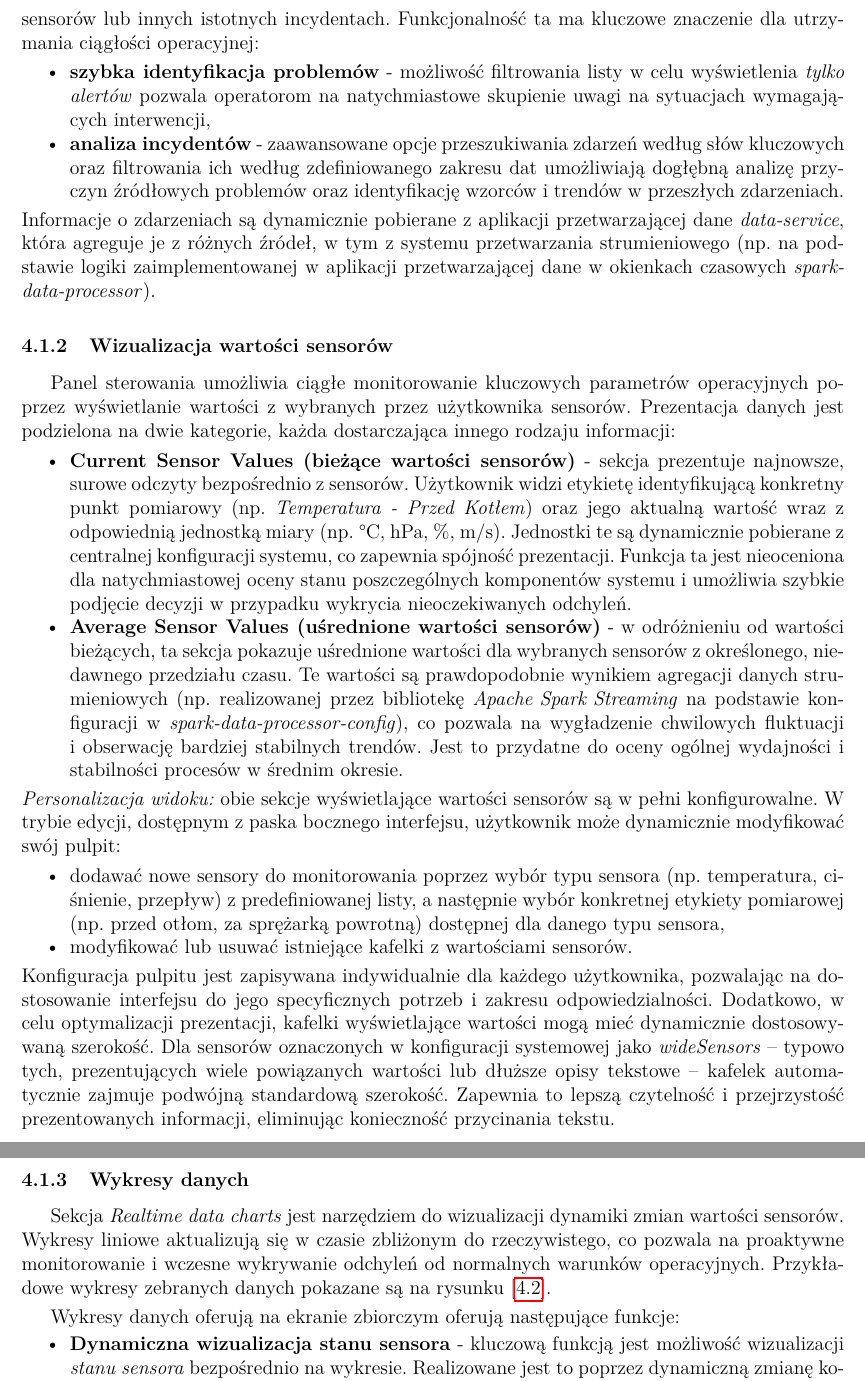
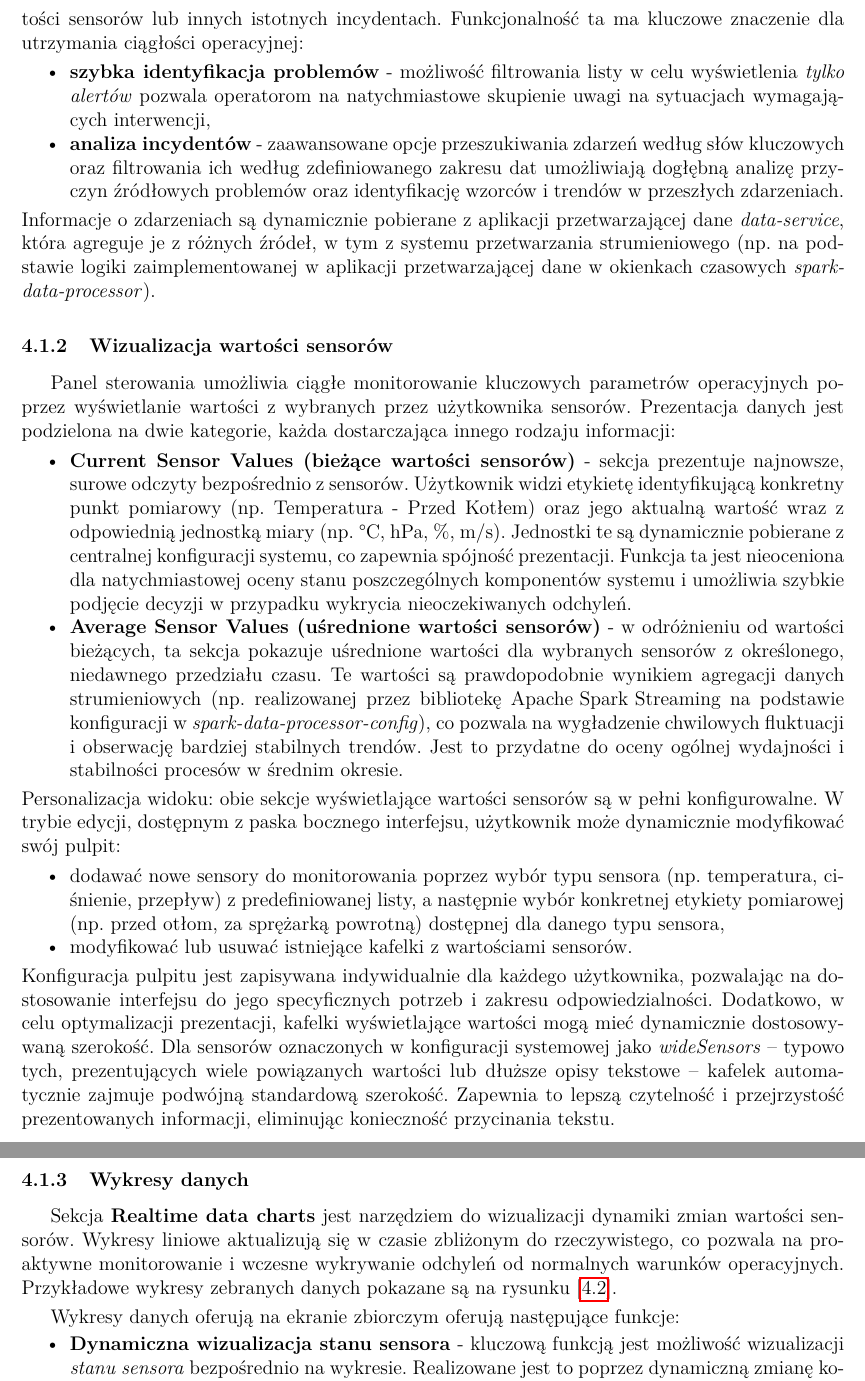
Before and after one commit to MrPickle311/master-thesis, a LaTeX document (main.tex, which reads rozdzial10_funkcje_biznesowe.tex): two parts of pages 30 and 31 of 84, joined at a grey line, cut so that both start at the same text. Compiled offline with pdfLaTeX.

Commit message:
chapter10 fixes

```diff
--- a/rozdzial10_funkcje_biznesowe.tex
+++ b/rozdzial10_funkcje_biznesowe.tex
@@ -13,7 +13,7 @@ Pulpit główny pokazany na rysunku \ref{Wygląd pulpitu głównego} stanowi spe
 \singlesizedimageforced{images/home.png}{Wygląd pulpitu głównego}{1.0}
 
 \subsubsection{Monitorowanie zdarzeń i alertów}
-Kluczowym elementem pulpitu jest sekcja \textit{Events and alerts}, agregująca i prezentuje zdarzenia systemowe w porządku chronologicznym. Mogą to być zarówno standardowe komunikaty operacyjne, jak i krytyczne alerty informujące o przekroczeniach zdefiniowanych progów dla wartości sensorów lub innych istotnych incydentach. Funkcjonalność ta ma kluczowe znaczenie dla utrzymania ciągłości operacyjnej:
+Kluczowym elementem pulpitu jest sekcja \textbf{Events and alerts}, agregująca i prezentuje zdarzenia systemowe w porządku chronologicznym. Mogą to być zarówno standardowe komunikaty operacyjne, jak i krytyczne alerty informujące o przekroczeniach zdefiniowanych progów dla wartości sensorów lub innych istotnych incydentach. Funkcjonalność ta ma kluczowe znaczenie dla utrzymania ciągłości operacyjnej:
 \vspace{0.3em}
 \begin{itemize}
     \item \textbf{szybka identyfikacja problemów} - możliwość filtrowania listy w celu wyświetlenia \textit{tylko alertów} pozwala operatorom na natychmiastowe skupienie uwagi na sytuacjach wymagających interwencji,
@@ -26,11 +26,11 @@ Informacje o zdarzeniach są dynamicznie pobierane z aplikacji przetwarzającej
 Panel sterowania umożliwia ciągłe monitorowanie kluczowych parametrów operacyjnych poprzez wyświetlanie wartości z wybranych przez użytkownika sensorów. Prezentacja danych jest podzielona na dwie kategorie, każda dostarczająca innego rodzaju informacji:
 \vspace{0.3em}
 \begin{itemize}
-    \item \textbf{Current Sensor Values (bieżące wartości sensorów)} - sekcja prezentuje najnowsze, surowe odczyty bezpośrednio z sensorów. Użytkownik widzi etykietę identyfikującą konkretny punkt pomiarowy (np. \textit{Temperatura - Przed Kotłem}) oraz jego aktualną wartość wraz z odpowiednią jednostką miary (np. °C, hPa, \%, m/s). Jednostki te są dynamicznie pobierane z centralnej konfiguracji systemu, co zapewnia spójność prezentacji. Funkcja ta jest nieoceniona dla natychmiastowej oceny stanu poszczególnych komponentów systemu i umożliwia szybkie podjęcie decyzji w przypadku wykrycia nieoczekiwanych odchyleń.
-    \item \textbf{Average Sensor Values (uśrednione wartości sensorów)} - w odróżnieniu od wartości bieżących, ta sekcja pokazuje uśrednione wartości dla wybranych sensorów z określonego, niedawnego przedziału czasu. Te wartości są prawdopodobnie wynikiem agregacji danych strumieniowych (np. realizowanej przez bibliotekę \mbox{\textit{Apache Spark Streaming}} na podstawie konfiguracji w \textit{spark-data-processor-config}), co pozwala na wygładzenie chwilowych fluktuacji i obserwację bardziej stabilnych trendów. Jest to przydatne do oceny ogólnej wydajności i stabilności procesów w średnim okresie.
+    \item \textbf{Current Sensor Values (bieżące wartości sensorów)} - sekcja prezentuje najnowsze, surowe odczyty bezpośrednio z sensorów. Użytkownik widzi etykietę identyfikującą konkretny punkt pomiarowy (np. Temperatura - Przed Kotłem) oraz jego aktualną wartość wraz z odpowiednią jednostką miary (np. °C, hPa, \%, m/s). Jednostki te są dynamicznie pobierane z centralnej konfiguracji systemu, co zapewnia spójność prezentacji. Funkcja ta jest nieoceniona dla natychmiastowej oceny stanu poszczególnych komponentów systemu i umożliwia szybkie podjęcie decyzji w przypadku wykrycia nieoczekiwanych odchyleń.
+    \item \textbf{Average Sensor Values (uśrednione wartości sensorów)} - w odróżnieniu od wartości bieżących, ta sekcja pokazuje uśrednione wartości dla wybranych sensorów z określonego, niedawnego przedziału czasu. Te wartości są prawdopodobnie wynikiem agregacji danych strumieniowych (np. realizowanej przez bibliotekę \mbox{Apache Spark Streaming} na podstawie konfiguracji w \textit{spark-data-processor-config}), co pozwala na wygładzenie chwilowych fluktuacji i obserwację bardziej stabilnych trendów. Jest to przydatne do oceny ogólnej wydajności i stabilności procesów w średnim okresie.
 \end{itemize}
 \vspace{0.3em}
-\textit{Personalizacja widoku:} obie sekcje wyświetlające wartości sensorów są w pełni konfigurowalne. W trybie edycji, dostępnym z paska bocznego interfejsu, użytkownik może dynamicznie modyfikować swój pulpit:
+Personalizacja widoku: obie sekcje wyświetlające wartości sensorów są w pełni konfigurowalne. W trybie edycji, dostępnym z paska bocznego interfejsu, użytkownik może dynamicznie modyfikować swój pulpit:
 \vspace{0.3em}
 \begin{itemize}
     \item dodawać nowe sensory do monitorowania poprzez wybór typu sensora (np. temperatura, ciśnienie, przepływ) z predefiniowanej listy, a następnie wybór konkretnej etykiety pomiarowej (np. przed otłom, za sprężarką powrotną) dostępnej dla danego typu sensora,
@@ -40,7 +40,7 @@ Panel sterowania umożliwia ciągłe monitorowanie kluczowych parametrów operac
 Konfiguracja pulpitu jest zapisywana indywidualnie dla każdego użytkownika, pozwalając na dostosowanie interfejsu do jego specyficznych potrzeb i zakresu odpowiedzialności. Dodatkowo, w celu optymalizacji prezentacji, kafelki wyświetlające wartości mogą mieć dynamicznie dostosowywaną szerokość. Dla sensorów oznaczonych w konfiguracji systemowej jako \textit{wideSensors} – typowo tych, prezentujących wiele powiązanych wartości lub dłuższe opisy tekstowe – kafelek automatycznie zajmuje podwójną standardową szerokość. Zapewnia to lepszą czytelność i przejrzystość prezentowanych informacji, eliminując konieczność przycinania tekstu.
 
 \subsubsection{Wykresy danych}
-Sekcja \textit{Realtime data charts} jest narzędziem do wizualizacji dynamiki zmian wartości sensorów. Wykresy liniowe aktualizują się w czasie zbliżonym do rzeczywistego, co pozwala na proaktywne monitorowanie i wczesne wykrywanie odchyleń od normalnych warunków operacyjnych. Przykładowe wykresy zebranych danych pokazane są na rysunku \ref{Przykładowe wykresy zebranych danych}.
+Sekcja \textbf{Realtime data charts} jest narzędziem do wizualizacji dynamiki zmian wartości sensorów. Wykresy liniowe aktualizują się w czasie zbliżonym do rzeczywistego, co pozwala na proaktywne monitorowanie i wczesne wykrywanie odchyleń od normalnych warunków operacyjnych. Przykładowe wykresy zebranych danych pokazane są na rysunku \ref{Przykładowe wykresy zebranych danych}.
 
 \vspace{0.3em}
 
```
Also changed, not shown: rozdzial10_funkcje_biznesowe.tex (4 more changed lines).
